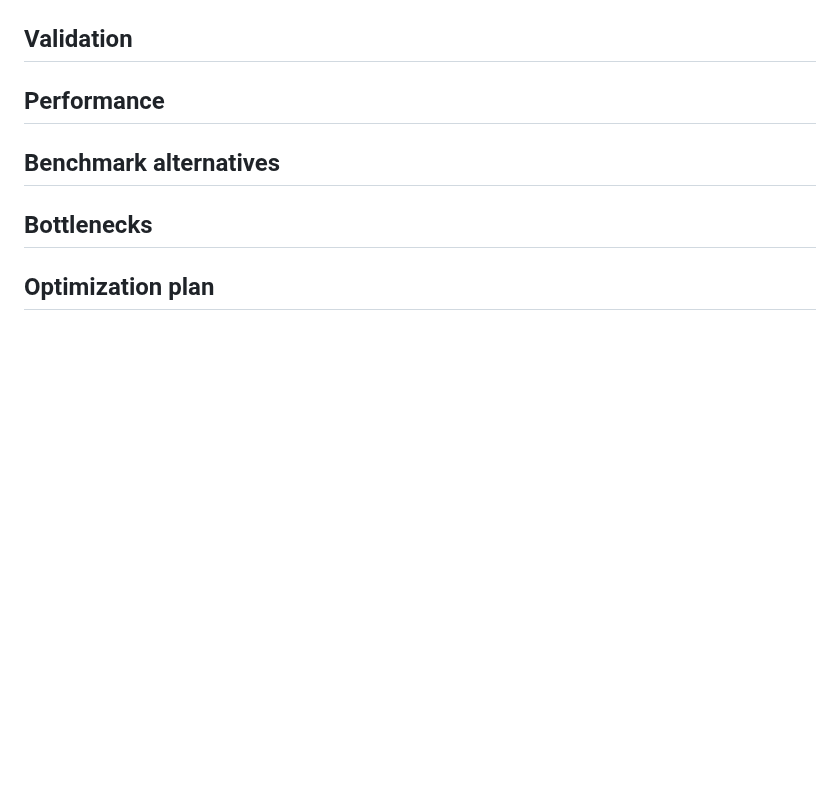
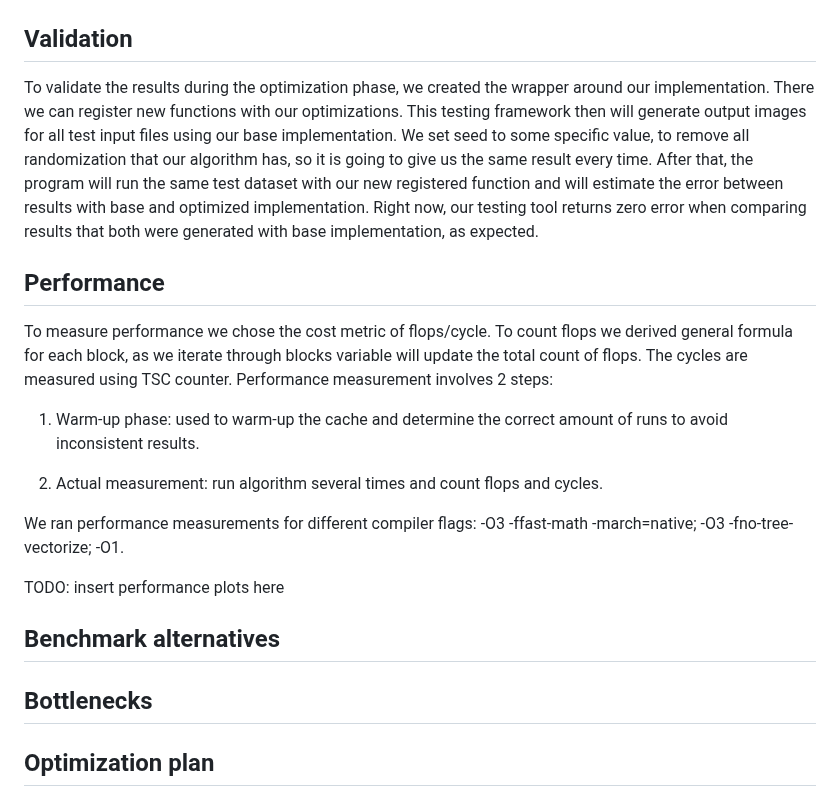
Before and after one commit to IvanSobko/image-quilting-optimization, a Markdown page: README.md, the part around the change. GitHub-like rendering; blank space fills up the shorter version.

Commit message:
Added "validation" and "performance" README.md

```diff
--- a/README.md
+++ b/README.md
@@ -48,8 +48,22 @@ stitching method. In this case, instead of just connecting blocks in the middle
 
 
 ## Validation
+To validate the results during the optimization phase, we created the wrapper around our implementation. There we can register new functions with our optimizations.
+This testing framework then will generate output images for all test input files using our base implementation. We set seed to some specific value, to remove all randomization that
+our algorithm has, so it is going to give us the same result every time. After that, the program will run the same test dataset with our new registered function and will estimate the
+error between results with base and optimized implementation. Right now, our testing tool returns zero error when comparing results that both were generated with base implementation, as expected.
 
 ## Performance
+To measure performance we chose the cost metric of flops/cycle. To count flops we derived general formula for each block, as we iterate through blocks variable will update the total count of flops.
+The cycles are measured using TSC counter. Performance measurement involves 2 steps:
+
+1. Warm-up phase: used to warm-up the cache and determine the correct amount of runs to avoid inconsistent results.
+
+2. Actual measurement: run algorithm several times and count flops and cycles.
+
+We ran performance measurements for different compiler flags: -O3 -ffast-math -march=native; -O3 -fno-tree-vectorize; -O1.
+
+TODO: insert performance plots here
 
 ## Benchmark alternatives
 
```
